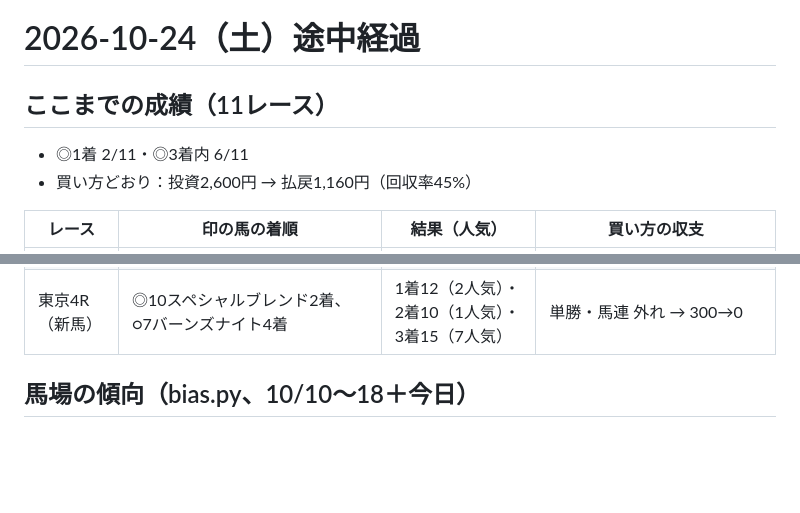
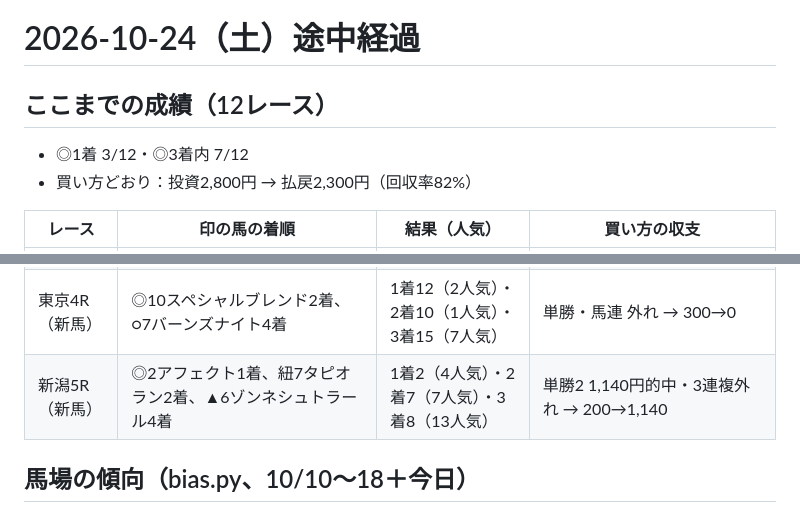
Before and after one commit to ryo117ogawa2-netizen/jockey-road, a Markdown page: reviews/2026-10-24-midday.md, 2 parts joined by grey strips. GitHub-like rendering; blank space fills up the shorter version.

Commit message:
10/24 新潟5Rの結果（◎アフェクト4人気1着・単勝1,140円）、買い方82%
Co-Authored-By: Claude Opus 5.5 <noreply@anthropic.com>
Claude-Session: https://claude.ai/code/session_01PXAqfpLjHykAhUEhSWrFxS

```diff
--- a/reviews/2026-10-24-midday.md
+++ b/reviews/2026-10-24-midday.md
@@ -1,8 +1,8 @@
 # 2026-10-24（土）途中経過
 
-## ここまでの成績（11レース）
-- ◎1着 2/11・◎3着内 6/11
-- 買い方どおり：投資2,600円 → 払戻1,160円（回収率45%）
+## ここまでの成績（12レース）
+- ◎1着 3/12・◎3着内 7/12
+- 買い方どおり：投資2,800円 → 払戻2,300円（回収率82%）
 
 | レース | 印の馬の着順 | 結果（人気） | 買い方の収支 |
 |---|---|---|---|
@@ -17,6 +17,7 @@
 | 新潟4R（1勝） | 傾向の紐10オリーボーレン3着、◎5エバーシャンティ9着、注目馬の紐8レーヌマロン13着 | 1着7（9人気）・2着13（10人気）・3着10（8人気） | 複勝5・ワイド6-11 外れ → 200→0（大荒れ） |
 | 東京3R | ▲8タンタフェリチア1着、紐10リーベラーリア2着、○7ディアム4着、◎9シーズアウルフ5着 | 1着8（1人気）・2着10（2人気）・3着5（5人気） | 外れ → 300→0（エフフォーリア産駒が1着・4着） |
 | 東京4R（新馬） | ◎10スペシャルブレンド2着、○7バーンズナイト4着 | 1着12（2人気）・2着10（1人気）・3着15（7人気） | 単勝・馬連 外れ → 300→0 |
+| 新潟5R（新馬） | ◎2アフェクト1着、紐7タピオラン2着、▲6ゾンネシュトラール4着 | 1着2（4人気）・2着7（7人気）・3着8（13人気） | 単勝2 1,140円的中・3連複外れ → 200→1,140 |
 
 ## 馬場の傾向（bias.py、10/10〜18＋今日）
 - 京都ダ 前有利（前58%・後ろ10%）。今日の重馬場でも1Rは3着内が先行勢
```
